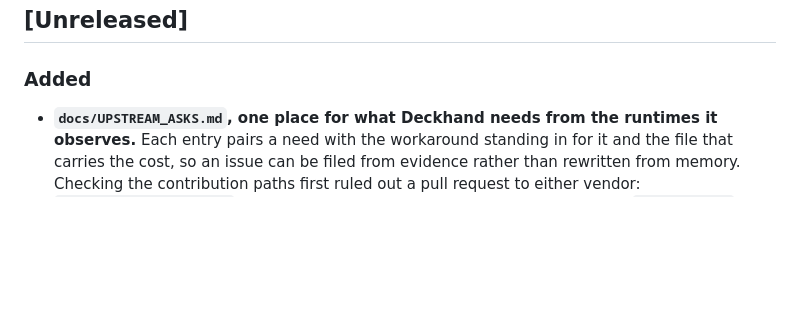
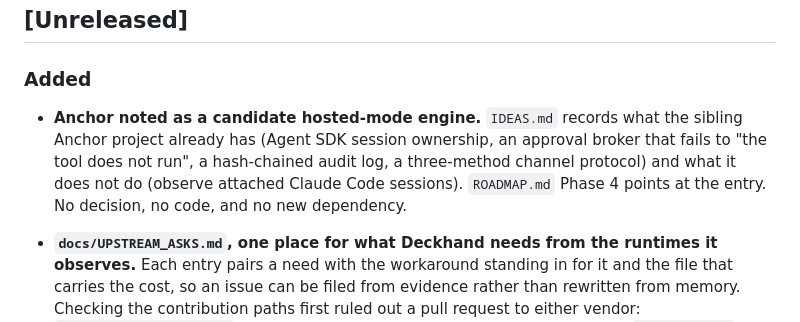
Before and after one commit to owenpkent/deckhand, a Markdown page: CHANGELOG.md, the part around the change. Drawn GitHub-style; blank space fills up the shorter version.

Commit message:
docs: note anchor as a candidate hosted-mode engine

```diff
--- a/CHANGELOG.md
+++ b/CHANGELOG.md
@@ -13,6 +13,12 @@ version number is invented and no past release is backfilled.
 
 ### Added
 
+- **Anchor noted as a candidate hosted-mode engine.** `IDEAS.md` records
+  what the sibling Anchor project already has (Agent SDK session
+  ownership, an approval broker that fails to "the tool does not run", a
+  hash-chained audit log, a three-method channel protocol) and what it
+  does not do (observe attached Claude Code sessions). `ROADMAP.md` Phase 4
+  points at the entry. No decision, no code, and no new dependency.
 - **`docs/UPSTREAM_ASKS.md`, one place for what Deckhand needs from the
   runtimes it observes.** Each entry pairs a need with the workaround
   standing in for it and the file that carries the cost, so an issue can
```
Also changed, not shown: IDEAS.md (+19 -0 lines), ROADMAP.md (+4 -0 lines).
